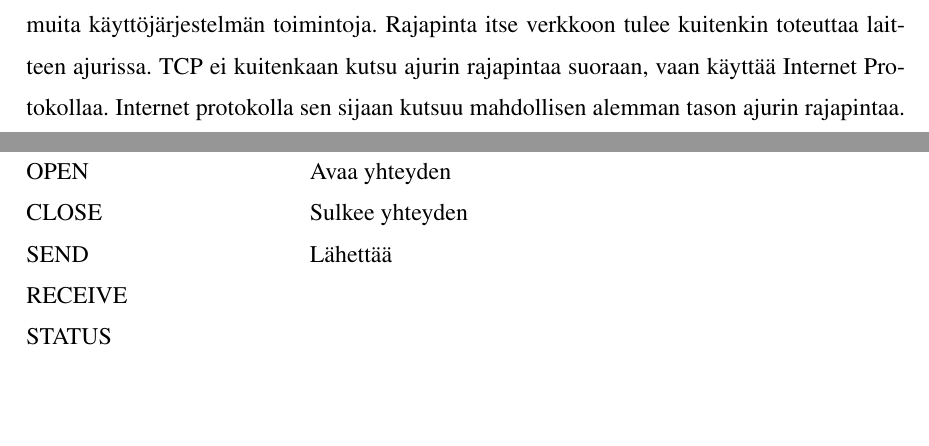
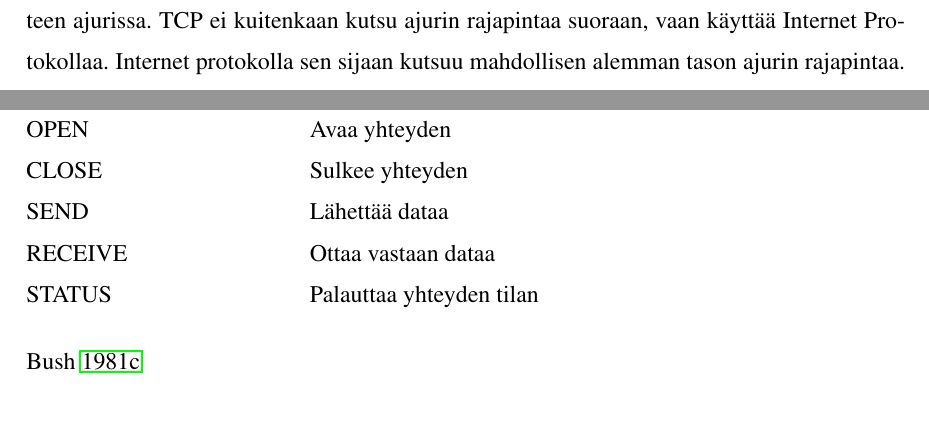
Before and after one commit to tojuhaka/master-thesis, a LaTeX thesis (thesis.tex): two parts of page 16 of 53 before the commit and two parts of page 18 of 54 after it, joined at a grey line, cut at the place of the change, the shorter picture padded with empty space. Compiled offline with pdfLaTeX.

Commit message:
internet protocol updated

```diff
--- a/thesis.tex
+++ b/thesis.tex
@@ -273,17 +273,6 @@ TCP koostuu kahdesta rajapinnasta, joista toinen toimii käyttäjälle tai sovel
 
 
 \section{TCP:n toiminta}
-TCP:n oletetaan olevan tavallinen moduuli käyttöjärjestelmässä. Käyttäjien tulee pystyä hallitsemaan TCP:tä niinkuin mitä tahansa tiedostojärjestelmää. Se pystyy myös kutsumaan muita käyttöjärjestelmän toimintoja. Rajapinta itse verkkoon tulee kuitenkin toteuttaa laitteen ajurissa. TCP ei kuitenkaan kutsu ajurin rajapintaa suoraan, vaan käyttää Internet Protokollaa. Internet protokolla sen sijaan kutsuu mahdollisen alemman tason ajurin rajapintaa. Käyttäjälle tarkoitettu rajapinta toteutetaan TCP:ssä siten, että sen kutsut ovat vastaavia kuin muissakin käyttöjärjestelmän ohjelmien tarjoamissa kutsuissa.  TCP:n tarjoamassa rajapinnassa kutsut ovat seuraavat: \cite{tcp2_3}
-
-\begin{desclist}
-\item[OPEN] Avaa yhteyden
-\item[CLOSE] Sulkee yhteyden
-\item[SEND] Lähettää
-\item[RECEIVE]
-\item[STATUS]
-\end{desclist}
-
-
 TCP:n tärkein tehtävä on tarjota turvallinen ja luotettava yhteys kahden prosessin välille. Tarjotakseen tällaisen palvelun Internetin päälle,tulee tietyt osa-alueet toteutua. Alla TCP:n toteuttamat osa-alueet listattuna selityksineen:
 
 \begin{desclist}
@@ -297,6 +286,16 @@ lähettämään datan vastaanottajalle \cite{tcp1_4}.
 \end{desclist}
 
 
-https://tools.ietf.org/html/rfc793
+TCP:n oletetaan olevan tavallinen moduuli käyttöjärjestelmässä. Käyttäjien tulee pystyä hallitsemaan TCP:tä niinkuin mitä tahansa tiedostojärjestelmää. Se pystyy myös kutsumaan muita käyttöjärjestelmän toimintoja. Rajapinta itse verkkoon tulee kuitenkin toteuttaa laitteen ajurissa. TCP ei kuitenkaan kutsu ajurin rajapintaa suoraan, vaan käyttää Internet Protokollaa. Internet protokolla sen sijaan kutsuu mahdollisen alemman tason ajurin rajapintaa. Käyttäjälle tarkoitettu rajapinta toteutetaan TCP:ssä siten, että sen kutsut ovat vastaavia kuin muissakin käyttöjärjestelmän ohjelmien tarjoamissa kutsuissa.  TCP:n tarjoamassa rajapinnassa kutsut ovat seuraavat:
+
+\begin{desclist}
+\item[OPEN] Avaa yhteyden
+\item[CLOSE] Sulkee yhteyden
+\item[SEND] Lähettää dataa
+\item[RECEIVE] Ottaa vastaan dataa
+\item[STATUS] Palauttaa yhteyden tilan
+\end{desclist}
+
+\cite{tcp2_3}
 
 \section{Internet Protokolla}
```
Also changed, not shown: thesis.bib (+8 -0 lines), internet_protocol.PNG (deleted), thesis.pdf, thesis.tex (7 more changed lines).
